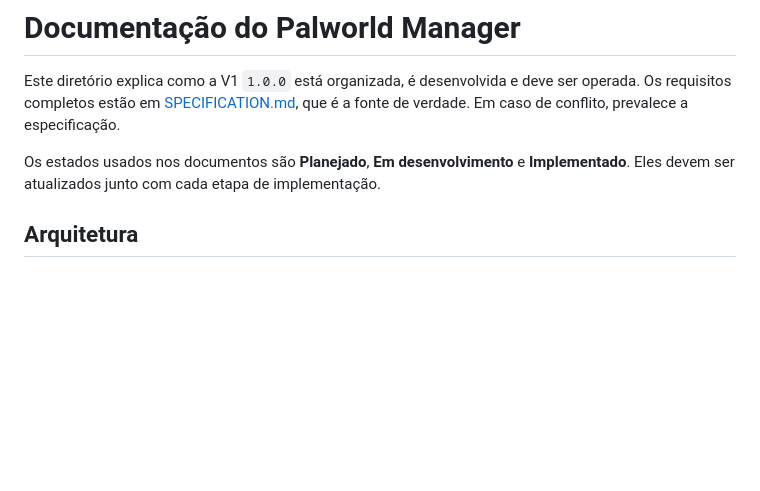
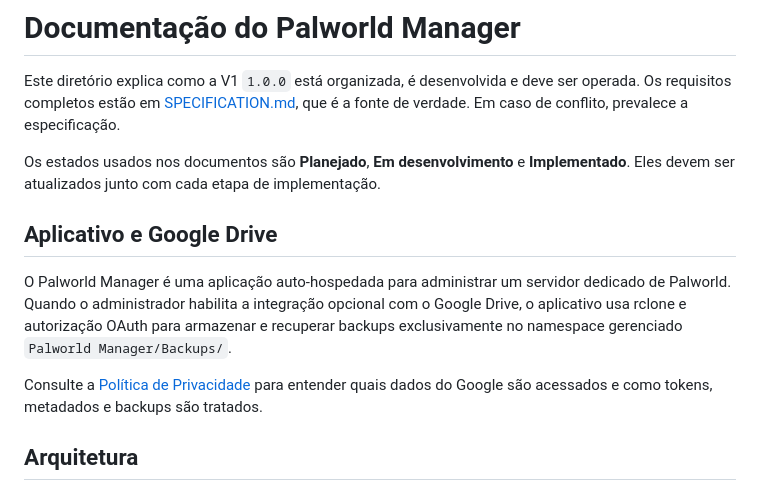
Before and after one commit to josecarlosromeiro1986/palworld-manager, a Markdown page: docs/index.md, the part around the change. Drawn GitHub-style; blank space fills up the shorter version.

Commit message:
docs: add oauth privacy policy

```diff
--- a/docs/index.md
+++ b/docs/index.md
@@ -3,6 +3,12 @@
 Este diretório explica como a V1 `1.0.0` está organizada, é desenvolvida e deve ser operada. Os requisitos completos estão em [SPECIFICATION.md](../SPECIFICATION.md), que é a fonte de verdade. Em caso de conflito, prevalece a especificação.
 
 Os estados usados nos documentos são **Planejado**, **Em desenvolvimento** e **Implementado**. Eles devem ser atualizados junto com cada etapa de implementação.
+
+## Aplicativo e Google Drive
+
+O Palworld Manager é uma aplicação auto-hospedada para administrar um servidor dedicado de Palworld. Quando o administrador habilita a integração opcional com o Google Drive, o aplicativo usa rclone e autorização OAuth para armazenar e recuperar backups exclusivamente no namespace gerenciado `Palworld Manager/Backups/`.
+
+Consulte a [Política de Privacidade](privacy.md) para entender quais dados do Google são acessados e como tokens, metadados e backups são tratados.
 
 ## Arquitetura
 
```
Also changed, not shown: docs/privacy.md (added, +44 -0 lines).
